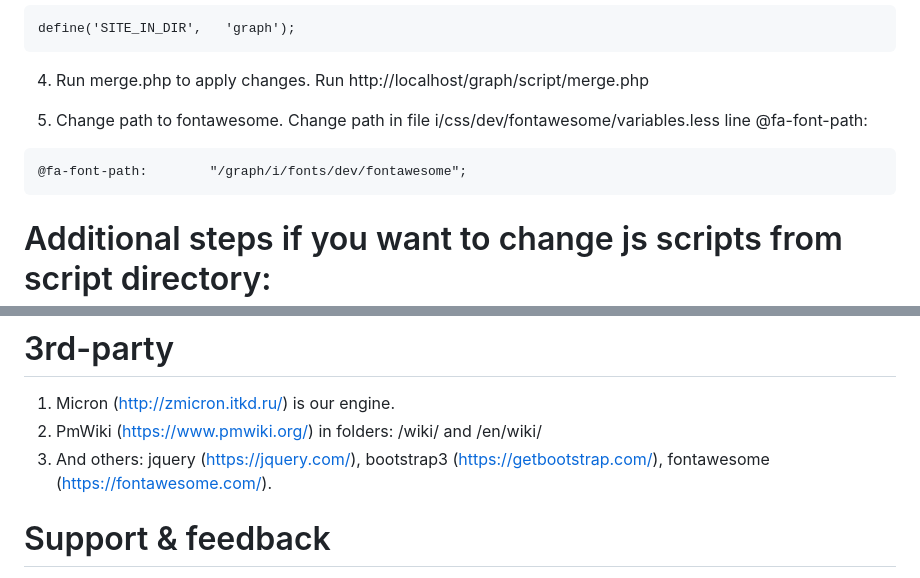
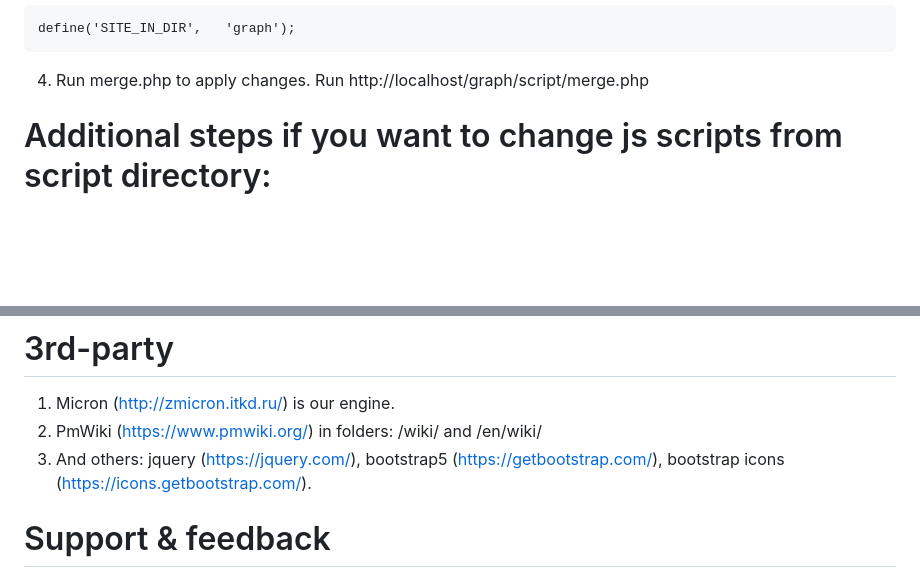
Before and after one commit to UnickSoft/graphonline, a Markdown page: README.md, 2 parts joined by grey strips. Drawn GitHub-style; blank space fills up the shorter version.

Commit message:
Update README to reflect Bootstrap 5 and remove FontAwesome path instructions

````diff
--- a/README.md
+++ b/README.md
@@ -62,10 +62,6 @@ define('SITE_IN_DIR',   'graph');
 ```
 4. Run merge.php to apply changes. Run http://localhost/graph/script/merge.php
 
-5. Change path to fontawesome. Change path in file i/css/dev/fontawesome/variables.less line @fa-font-path:
-```
-@fa-font-path:        "/graph/i/fonts/dev/fontawesome";
-```
 
 # Additional steps if you want to change js scripts from script directory:
 1. We use our own js cache. It is files *.js.cache located in in script/pages. If you remove these cache files the browser will load scripts from source files. You may need to disable browser cache. Or change setting: $g_config['use_js_cache']
@@ -88,7 +84,7 @@ You may download offline build. It is ready to run on local machine and includes
 
 1. Micron (http://zmicron.itkd.ru/) is our engine.
 2. PmWiki (https://www.pmwiki.org/) in folders: /wiki/ and /en/wiki/
-3. And others: jquery (https://jquery.com/), bootstrap3 (https://getbootstrap.com/), fontawesome (https://fontawesome.com/).
+3. And others: jquery (https://jquery.com/), bootstrap5 (https://getbootstrap.com/), bootstrap icons (https://icons.getbootstrap.com/).
 
 # Support & feedback
 
````
